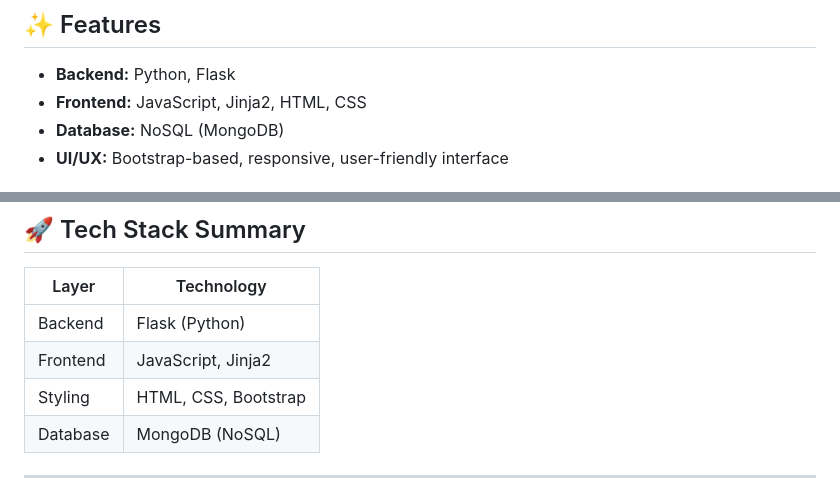
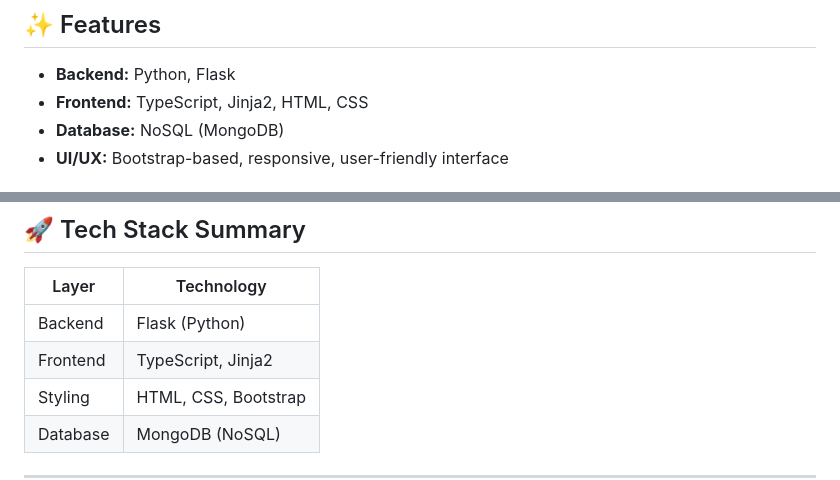
Before and after one commit to SIndustryPortfolio/WEBSITE-Shopping_Basket, a Markdown page: README.md, 2 parts joined by grey strips. Rendered like a GitHub page.

```diff
--- a/README.md
+++ b/README.md
@@ -14,7 +14,7 @@ A supermarket basket-pricing web application that allows users to add and remove
 ## ✨ Features
 
 - **Backend:** Python, Flask
-- **Frontend:** JavaScript, Jinja2, HTML, CSS
+- **Frontend:** TypeScript, Jinja2, HTML, CSS
 - **Database:** NoSQL (MongoDB)
 - **UI/UX:** Bootstrap-based, responsive, user-friendly interface
 
@@ -45,7 +47,7 @@ I chose to implement this solution as a **full web application** rather than a C
 | Layer    | Technology          |
 |---------|---------------------|
 | Backend | Flask (Python)      |
-| Frontend| JavaScript, Jinja2  |
+| Frontend| TypeScript, Jinja2  |
 | Styling | HTML, CSS, Bootstrap|
 | Database| MongoDB (NoSQL)     |
 
```
Also changed, not shown: other parts of README.md (+2 -0 lines).
